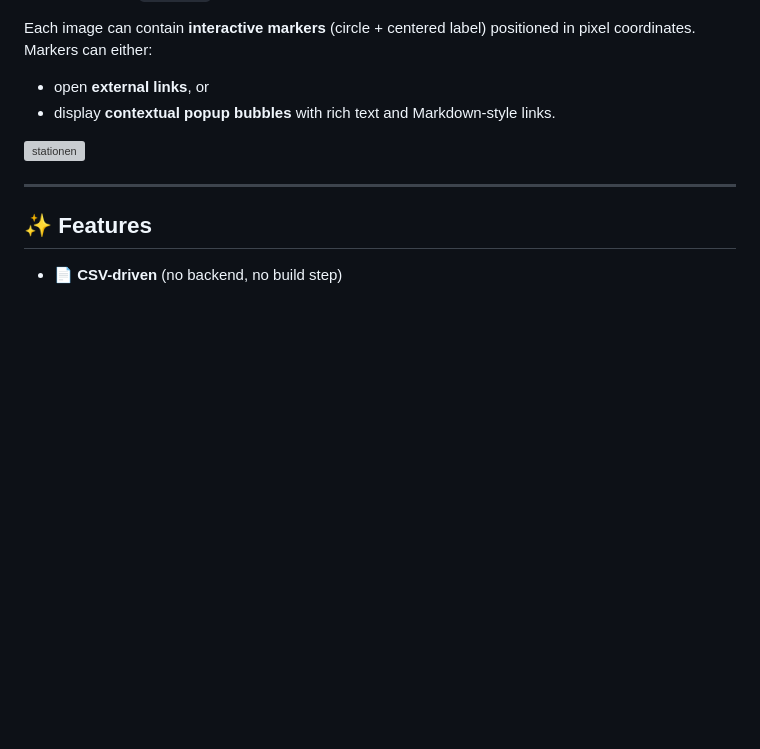
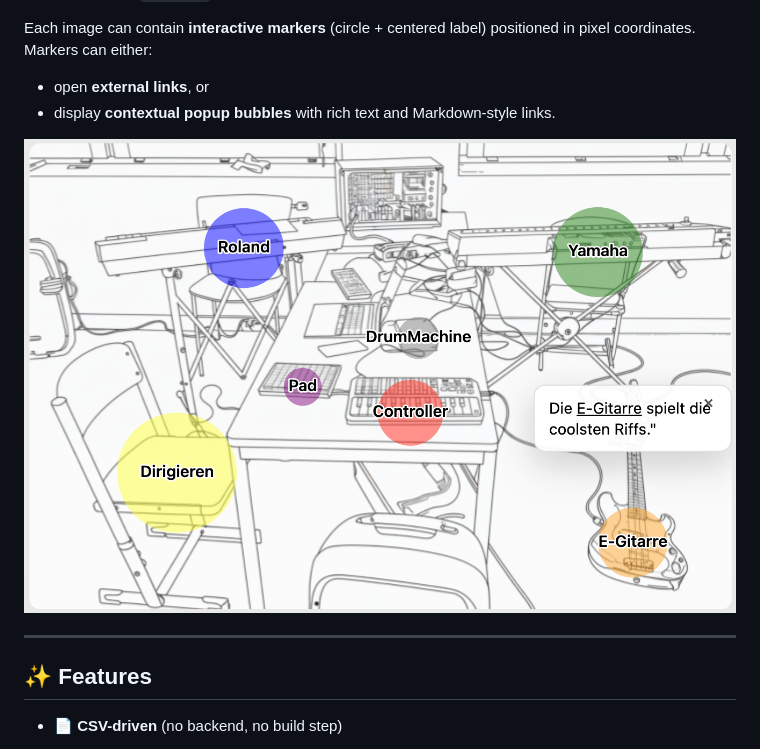
Before and after one commit to AdrianArtacho/teach_Stationen, a Markdown page: README.md, the part around the change. Rendered like a GitHub page; blank space fills up the shorter version; grey boxes are pictures that could not be loaded.

Commit message:
Update image reference in README.md

```diff
--- a/README.md
+++ b/README.md
@@ -10,7 +10,7 @@ Markers can either:
 * open **external links**, or
 * display **contextual popup bubbles** with rich text and Markdown-style links.
 
-![stationen](img/stationen.png)
+![stationen](img/gui.png)
 
 ---
 
```
